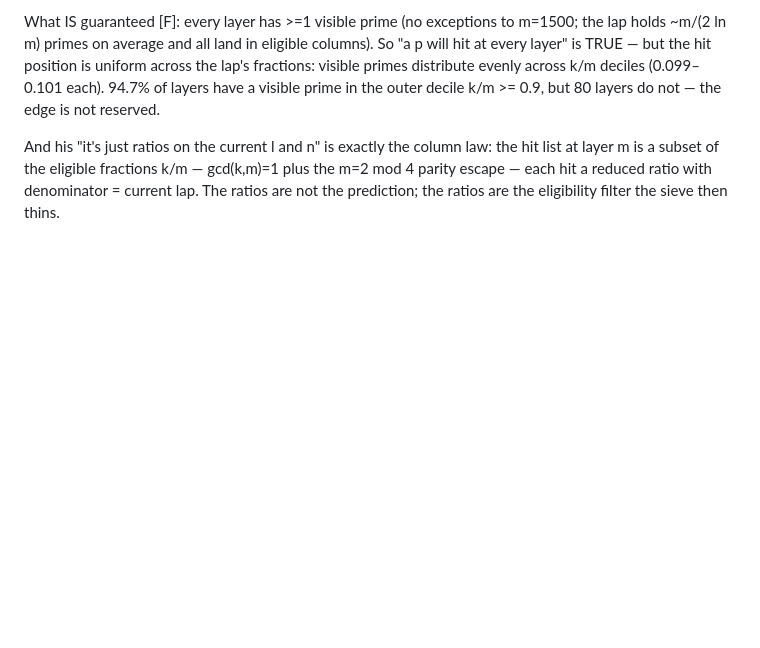
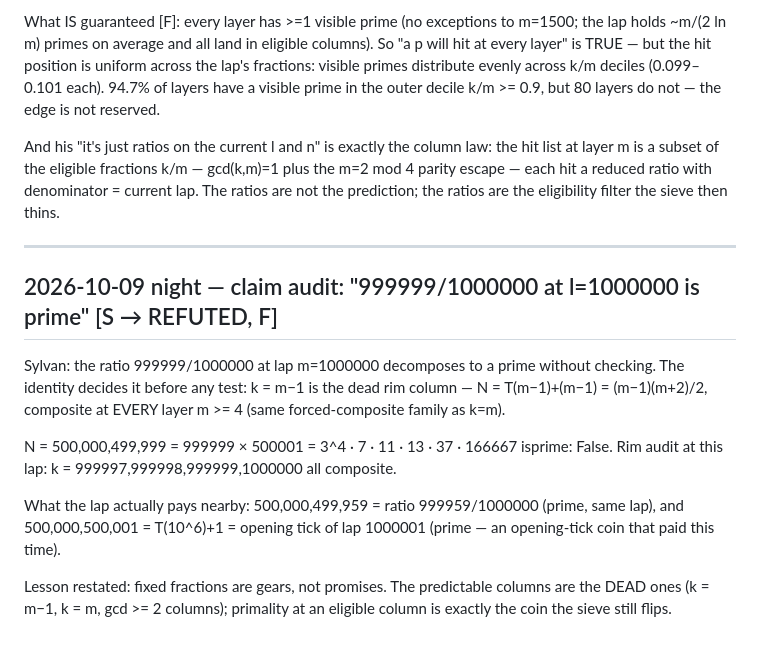
Before and after one commit to Cosmolalia/prime-tread-wheel, a Markdown page: INSIGHTS.md, the part around the change. GitHub-like rendering; blank space fills up the shorter version.

Commit message:
audit: 999999/1000000 at l=10^6 claimed prime — composite by (m-1)(m+2)/2 identity; lap pays nearby at 999959/1000000

```diff
--- a/INSIGHTS.md
+++ b/INSIGHTS.md
@@ -752,3 +752,24 @@ the hit list at layer m is a subset of the eligible fractions k/m —
 gcd(k,m)=1 plus the m=2 mod 4 parity escape — each hit a reduced ratio with
 denominator = current lap. The ratios are not the prediction; the ratios are
 the eligibility filter the sieve then thins.
+
+---
+
+## 2026-10-09 night — claim audit: "999999/1000000 at l=1000000 is prime" [S → REFUTED, F]
+
+Sylvan: the ratio 999999/1000000 at lap m=1000000 decomposes to a
+prime without checking. The identity decides it before any test:
+k = m−1 is the dead rim column — N = T(m−1)+(m−1) = (m−1)(m+2)/2,
+composite at EVERY layer m >= 4 (same forced-composite family as k=m).
+
+  N = 500,000,499,999 = 999999 × 500001 = 3^4 · 7 · 11 · 13 · 37 · 166667
+  isprime: False. Rim audit at this lap: k = 999997,999998,999999,1000000
+  all composite.
+
+What the lap actually pays nearby: 500,000,499,959 = ratio 999959/1000000
+(prime, same lap), and 500,000,500,001 = T(10^6)+1 = opening tick of lap
+1000001 (prime — an opening-tick coin that paid this time).
+
+Lesson restated: fixed fractions are gears, not promises. The predictable
+columns are the DEAD ones (k = m−1, k = m, gcd >= 2 columns); primality
+at an eligible column is exactly the coin the sieve still flips.
```
